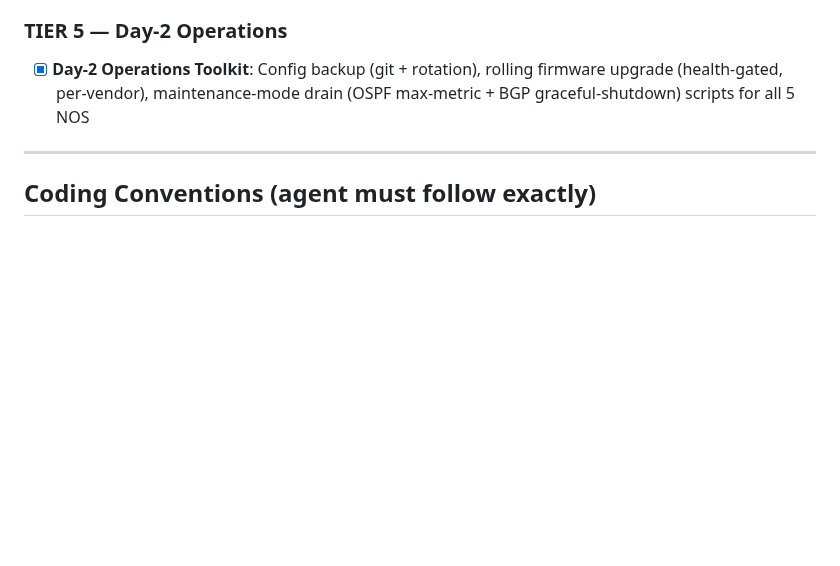
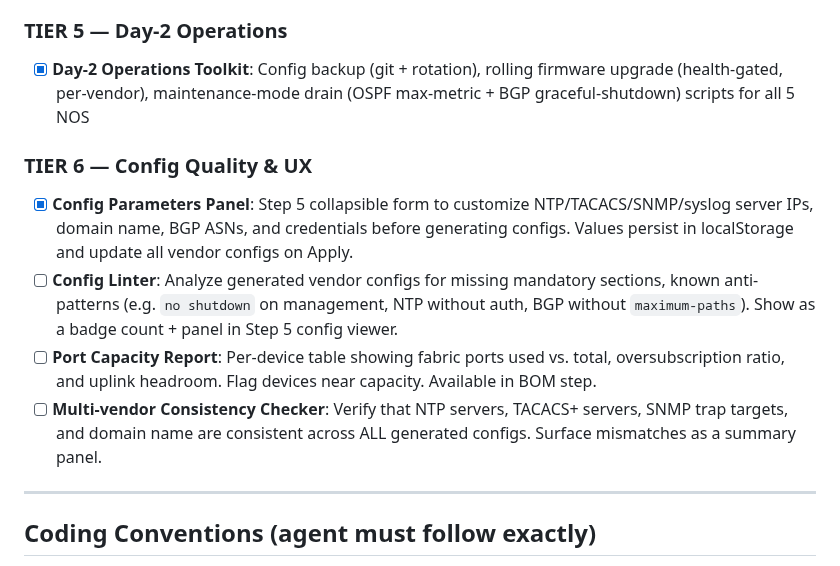
Before and after one commit to Amit33-design/Network-Automation, a Markdown page: AGENT_ROADMAP.md, the part around one of its changes. Rendered like a GitHub page; blank space fills up the shorter version.

```diff
--- a/AGENT_ROADMAP.md
+++ b/AGENT_ROADMAP.md
@@ -146,6 +146,13 @@ https://github.com/Amit33-design/Network-Automation/issues
 ### TIER 5 — Day-2 Operations
 
 - [x] **Day-2 Operations Toolkit**: Config backup (git + rotation), rolling firmware upgrade (health-gated, per-vendor), maintenance-mode drain (OSPF max-metric + BGP graceful-shutdown) scripts for all 5 NOS
+
+### TIER 6 — Config Quality & UX
+
+- [x] **Config Parameters Panel**: Step 5 collapsible form to customize NTP/TACACS/SNMP/syslog server IPs, domain name, BGP ASNs, and credentials before generating configs. Values persist in localStorage and update all vendor configs on Apply.
+- [ ] **Config Linter**: Analyze generated vendor configs for missing mandatory sections, known anti-patterns (e.g. `no shutdown` on management, NTP without auth, BGP without `maximum-paths`). Show as a badge count + panel in Step 5 config viewer.
+- [ ] **Port Capacity Report**: Per-device table showing fabric ports used vs. total, oversubscription ratio, and uplink headroom. Flag devices near capacity. Available in BOM step.
+- [ ] **Multi-vendor Consistency Checker**: Verify that NTP servers, TACACS+ servers, SNMP trap targets, and domain name are consistent across ALL generated configs. Surface mismatches as a summary panel.
 
 ---
 
```
Also changed, not shown: other parts of AGENT_ROADMAP.md (+35 -0 lines).
